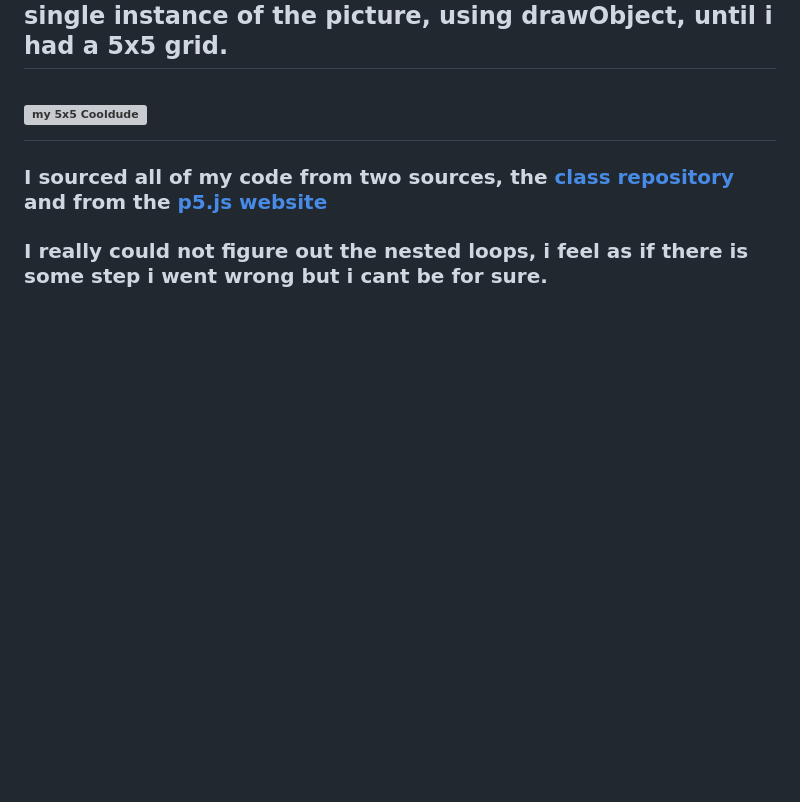
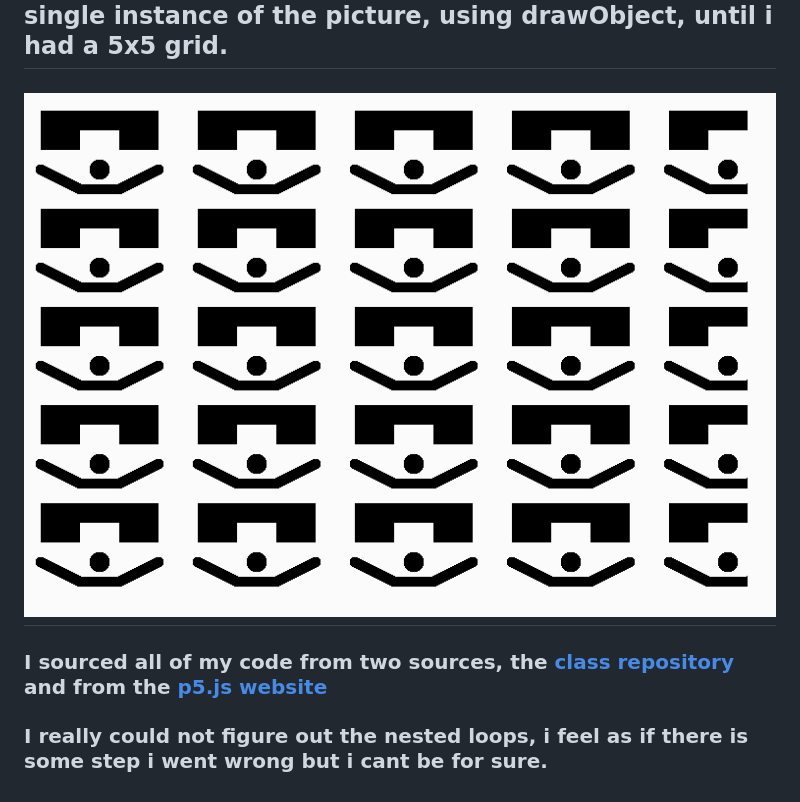
Before and after one commit to CliffStrong2/itp, a Markdown page: Midterm/README.md, the part around the change. GitHub-like rendering; pictures changed too: Midterm/5x5grid.png (added); blank space fills up the shorter version; grey boxes are pictures that could not be loaded.

Commit message:
Midterm done

```diff
--- a/Midterm/README.md
+++ b/Midterm/README.md
@@ -1,6 +1,6 @@
 # Midterm - Clifford Strong II
 ## For this assignment we were tasked with making our own visuals within the bind of the javaScript language p5.js.
 ## I did this by first sketching out what i wanted to have the code eventually draw. I settled on a guy wearing sunglasses, as it fit the three shape requirement that the assignment permited. I then experimented with getting the correct variables to write each piece of code for each little square or line. It was quite difficult trying to get this part right as it seemed at first random what some of the variables were from shape to shape, but i eventually got the hang of it and gave my sungalssed friend life. I then had to set the parameters and base of my functions. I had to expand the canvas, create the parameters for scale, push and pull, all quite striaght forward. with few issues. Then finally came making the grid. This is where i had the most difficulty. I could not for the life of me figure out how to use a nested for-loop in this whole code and make it work. I kept running into things being "undefined" even when that clearly was not the case. I eventually got so frustrated with it, that i decided to go a different route. Writing a line of code for every single instance of the picture, using drawObject, until i had a 5x5 grid.
-# ![my 5x5 Cooldude]((../../../../Desktop/5x5grid.png))
+# ![my 5x5 Cooldude](5x5grid.png)
 ### I sourced all of my code from two sources, the [class repository](https://github.com/rdwrome/261fa25/blob/main/05Functions/codealong.js) and from the [p5.js website](https://p5js.org/reference/)
 ### I really could not figure out the nested loops, i feel as if there is some step i went wrong but i cant be for sure.
```
Also changed, not shown: 1 other file.
